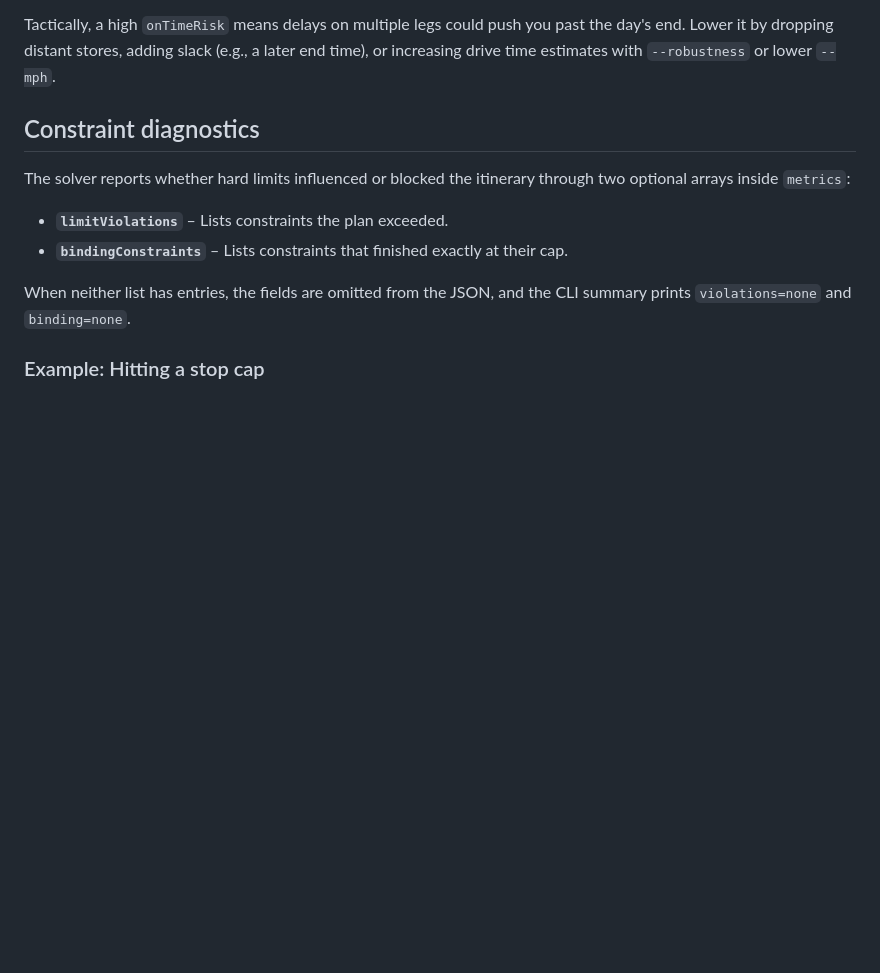
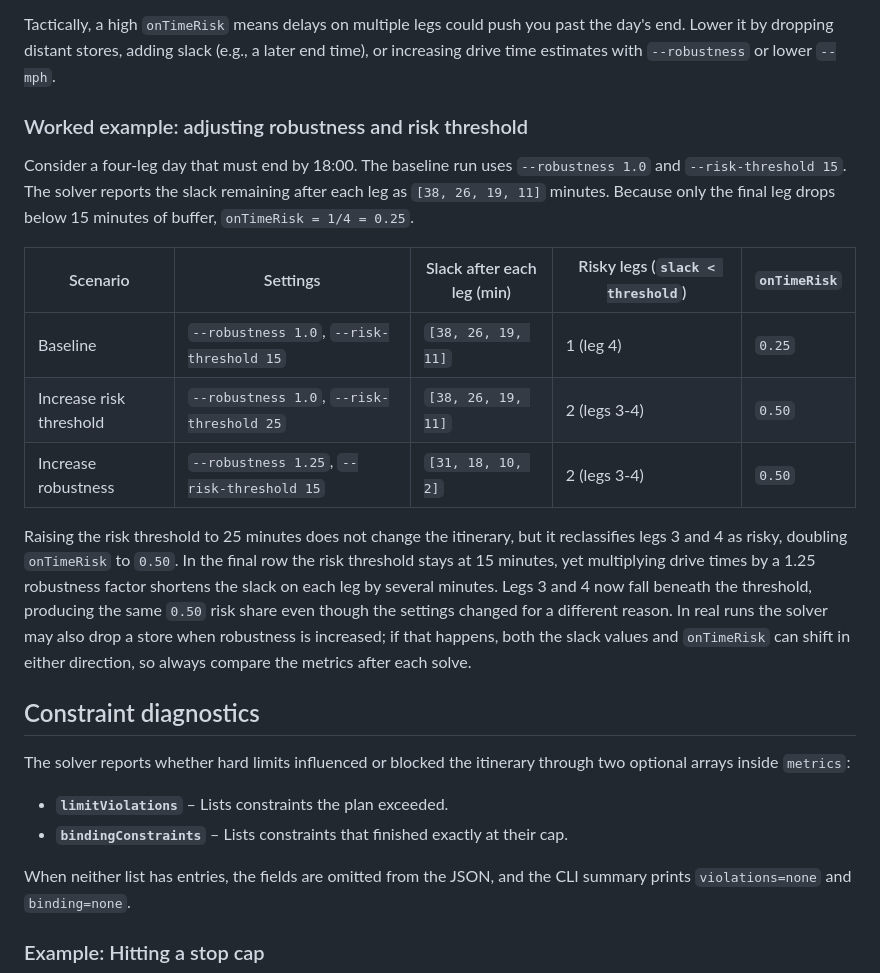
Before and after one commit to jasonwoodard/rustbelt, a Markdown page: docs/rust-belt-output-guide.md, the part around the change. GitHub-like rendering; blank space fills up the shorter version.

Commit message:
Add robustness vs risk threshold onTimeRisk example

```diff
--- a/docs/rust-belt-output-guide.md
+++ b/docs/rust-belt-output-guide.md
@@ -176,6 +176,18 @@ In the example itinerary above, there are eight legs. With a threshold of `15` m
 
 Tactically, a high `onTimeRisk` means delays on multiple legs could push you past the day's end. Lower it by dropping distant stores, adding slack (e.g., a later end time), or increasing drive time estimates with `--robustness` or lower `--mph`.
 
+### Worked example: adjusting robustness and risk threshold
+
+Consider a four-leg day that must end by 18:00. The baseline run uses `--robustness 1.0` and `--risk-threshold 15`. The solver reports the slack remaining after each leg as `[38, 26, 19, 11]` minutes. Because only the final leg drops below 15 minutes of buffer, `onTimeRisk = 1/4 = 0.25`.
+
+| Scenario | Settings | Slack after each leg (min) | Risky legs (`slack < threshold`) | `onTimeRisk` |
+| --- | --- | --- | --- | --- |
+| Baseline | `--robustness 1.0`, `--risk-threshold 15` | `[38, 26, 19, 11]` | 1 (leg 4) | `0.25` |
+| Increase risk threshold | `--robustness 1.0`, `--risk-threshold 25` | `[38, 26, 19, 11]` | 2 (legs 3-4) | `0.50` |
+| Increase robustness | `--robustness 1.25`, `--risk-threshold 15` | `[31, 18, 10, 2]` | 2 (legs 3-4) | `0.50` |
+
+Raising the risk threshold to 25 minutes does not change the itinerary, but it reclassifies legs 3 and 4 as risky, doubling `onTimeRisk` to `0.50`. In the final row the risk threshold stays at 15 minutes, yet multiplying drive times by a 1.25 robustness factor shortens the slack on each leg by several minutes. Legs 3 and 4 now fall beneath the threshold, producing the same `0.50` risk share even though the settings changed for a different reason. In real runs the solver may also drop a store when robustness is increased; if that happens, both the slack values and `onTimeRisk` can shift in either direction, so always compare the metrics after each solve.
+
 ## Constraint diagnostics
 
 The solver reports whether hard limits influenced or blocked the itinerary through two optional arrays inside `metrics`:
```
